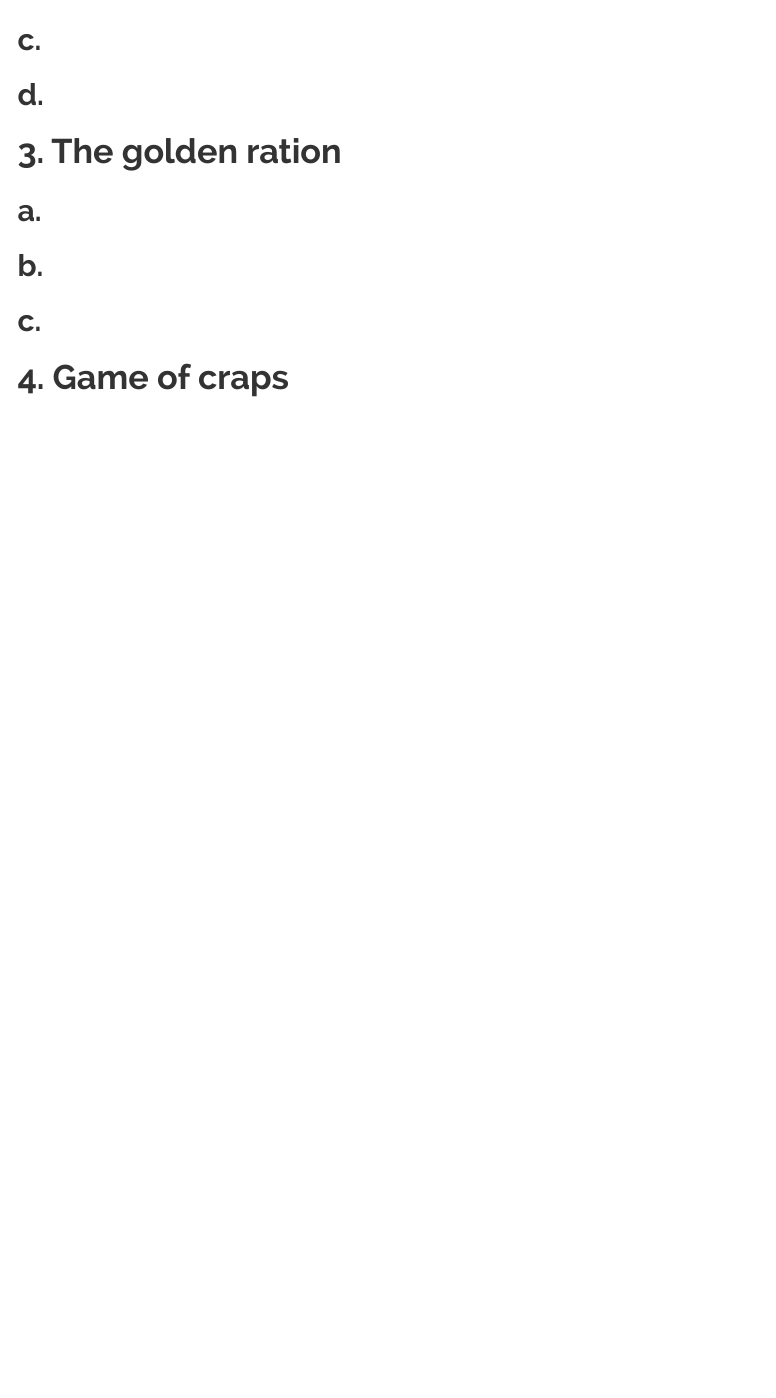
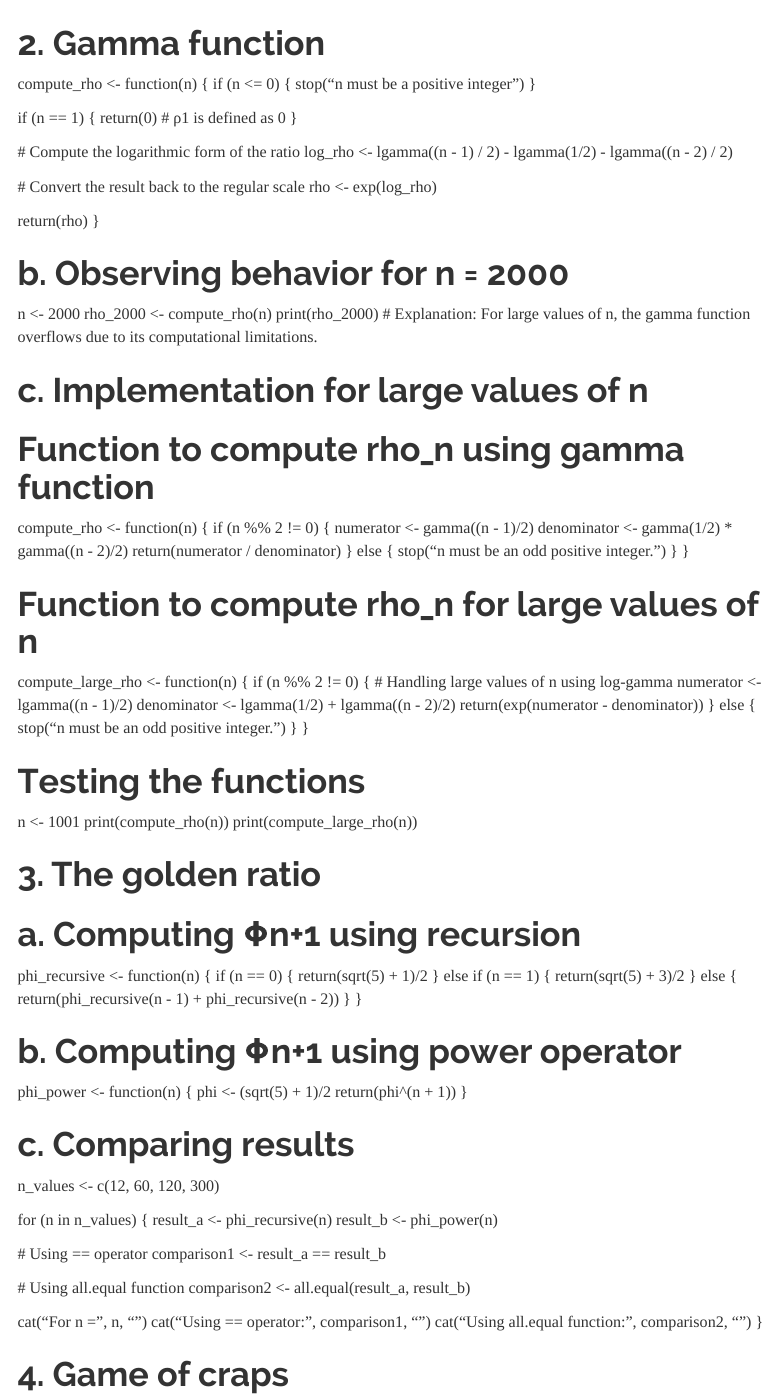
Before and after one commit to lebe1/StatCom, an R Markdown document (Assig_1/CaseStudy1.rmd): the page in a window 1100 px wide, from 3800 px down before the commit and from 3630 px down after it. Rendered offline with R 4.5, knitr and Pandoc, with nearby package versions; code that draws random numbers runs with fixed seeds of ours; menus at the side of the page are left out.

Commit message:
Adding Pouya codding

````diff
--- a/Assig_1/CaseStudy1.rmd
+++ b/Assig_1/CaseStudy1.rmd
@@ -156,21 +156,98 @@ tail(sequence)
 
 # 2. Gamma function
 
-## a.
+compute_rho <- function(n) {
+  if (n <= 0) {
+    stop("n must be a positive integer")
+  }
 
-## b.
+  if (n == 1) {
+    return(0)  # ρ1 is defined as 0
+  }
 
-## c.
+  # Compute the logarithmic form of the ratio
+  log_rho <- lgamma((n - 1) / 2) - lgamma(1/2) - lgamma((n - 2) / 2)
 
-## d.
+  # Convert the result back to the regular scale
+  rho <- exp(log_rho)
 
-# 3. The golden ration
+  return(rho)
+}
 
-## a.
 
-## b.
+# b. Observing behavior for n = 2000
+n <- 2000
+rho_2000 <- compute_rho(n)
+print(rho_2000)
+# Explanation: For large values of n, the gamma function overflows due to its computational limitations.
 
-## c.
+# c. Implementation for large values of n
+# Function to compute rho_n using gamma function
+compute_rho <- function(n) {
+  if (n %% 2 != 0) {
+    numerator <- gamma((n - 1)/2)
+    denominator <- gamma(1/2) * gamma((n - 2)/2)
+    return(numerator / denominator)
+  } else {
+    stop("n must be an odd positive integer.")
+  }
+}
+
+# Function to compute rho_n for large values of n
+compute_large_rho <- function(n) {
+  if (n %% 2 != 0) {
+    # Handling large values of n using log-gamma
+    numerator <- lgamma((n - 1)/2)
+    denominator <- lgamma(1/2) + lgamma((n - 2)/2)
+    return(exp(numerator - denominator))
+  } else {
+    stop("n must be an odd positive integer.")
+  }
+}
+
+# Testing the functions
+n <- 1001
+print(compute_rho(n))
+print(compute_large_rho(n))
+
+
+# 3. The golden ratio
+
+# a. Computing Φn+1 using recursion
+phi_recursive <- function(n) {
+  if (n == 0) {
+    return(sqrt(5) + 1)/2
+  } else if (n == 1) {
+    return(sqrt(5) + 3)/2
+  } else {
+    return(phi_recursive(n - 1) + phi_recursive(n - 2))
+  }
+}
+
+
+# b. Computing Φn+1 using power operator
+phi_power <- function(n) {
+  phi <- (sqrt(5) + 1)/2
+  return(phi^(n + 1))
+}
+
+# c. Comparing results
+n_values <- c(12, 60, 120, 300)
+
+for (n in n_values) {
+  result_a <- phi_recursive(n)
+  result_b <- phi_power(n)
+
+  # Using == operator
+  comparison1 <- result_a == result_b
+
+  # Using all.equal function
+  comparison2 <- all.equal(result_a, result_b)
+
+  cat("For n =", n, "\n")
+  cat("Using == operator:", comparison1, "\n")
+  cat("Using all.equal function:", comparison2, "\n\n")
+}
 
 # 4. Game of craps
 
@@ -449,9 +526,10 @@ print(result_vector)
 ```{r kwtest_faster, results='hold'}
 
 kwtest_fast <- function(x, g, ...) {
-  if (!is.numeic(x) | !is.numeric(g)) {
+  if (!is.numeric(x) | !is.numeric(g)) {
     stop("x and g must be numeric vectors")
   }
+  print(x)
 
   if (length(x) != length(g)) {
     stop("x and g must have the same length")
@@ -469,11 +547,15 @@ kwtest_fast <- function(x, g, ...) {
 
   H <- H_num/H_dem
 
+  pval <- pchisq(H, obs_group - 1, lower.tail = FALSE)
+
+  return(pval)
+
 }
 
 ```
 
-### d. Multiple experiments
+### **d. Multiple experiments**
 
 ```{r}
 set.seed(1234)
@@ -502,6 +584,17 @@ p_values <- sapply(res, function(x) x$p.value)
 
 ### e.
 
+```{r}
+kwtest_mult_fast <- function(X, grp) {
+  res <- apply(X, 1, function(x) kwtest_fast(x, grp))
+
+  return(res)
+}
+
+kwtest_mult_fast(X, grp)
+```
+
+
 ### f.
 
 ### g.
````
Also changed, not shown: Assig_1/CaseStudy1.html, Assig_1/CaseStudy1.rmd (6 more changed lines).
